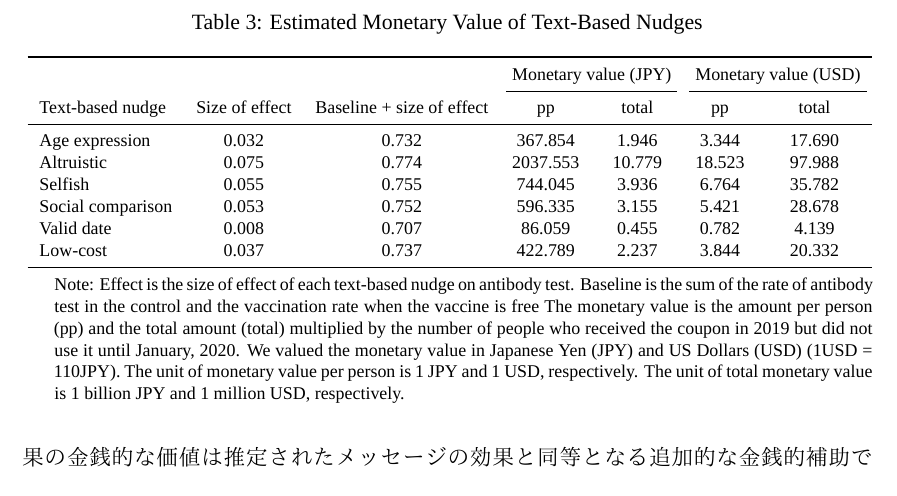
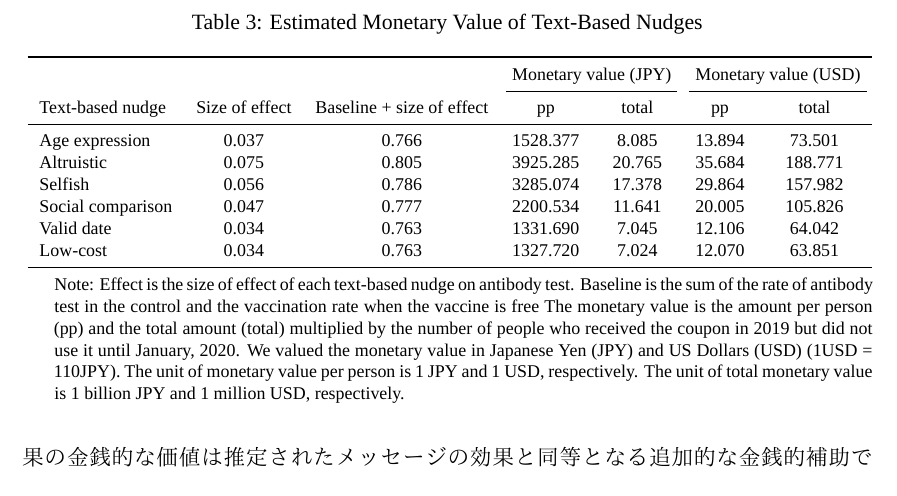
Before and after one commit to MHLW-Rubella-Project/2020-online-RCT, a LaTeX paper (publish/body.tex): part of page 15 of 21, cut so that both start at the same text. Compiled offline with XeLaTeX; a missing font is replaced by an installed copy or a similar font.

Commit message:
bodyのbug fix - #1

```diff
--- a/publish/body.tex
+++ b/publish/body.tex
@@ -710,12 +710,12 @@ Bursztyn et al. (2019) や Moriwaki et al. (2020) がある。
 \cmidrule(l{3pt}r{3pt}){4-5} \cmidrule(l{3pt}r{3pt}){6-7}
 Text-based nudge & Size of effect & Baseline + size of effect & pp & total & pp  & total \\
 \midrule
-Age expression & 0.032 & 0.732 & 367.854 & 1.946 & 3.344 & 17.690\\
-Altruistic & 0.075 & 0.774 & 2037.553 & 10.779 & 18.523 & 97.988\\
-Selfish & 0.055 & 0.755 & 744.045 & 3.936 & 6.764 & 35.782\\
-Social comparison & 0.053 & 0.752 & 596.335 & 3.155 & 5.421 & 28.678\\
-Valid date & 0.008 & 0.707 & 86.059 & 0.455 & 0.782 & 4.139\\
-Low-cost & 0.037 & 0.737 & 422.789 & 2.237 & 3.844 & 20.332\\
+Age expression & 0.037 & 0.766 & 1528.377 & 8.085 & 13.894 & 73.501\\
+Altruistic & 0.075 & 0.805 & 3925.285 & 20.765 & 35.684 & 188.771\\
+Selfish & 0.056 & 0.786 & 3285.074 & 17.378 & 29.864 & 157.982\\
+Social comparison & 0.047 & 0.777 & 2200.534 & 11.641 & 20.005 & 105.826\\
+Valid date & 0.034 & 0.763 & 1331.690 & 7.045 & 12.106 & 64.042\\
+Low-cost & 0.034 & 0.763 & 1327.720 & 7.024 & 12.070 & 63.851\\
 \bottomrule
 \end{tabular}
 \begin{tablenotes}
```
Also changed, not shown: publish/appendix.tex (+1 -1 lines), publish/appendix.pdf, publish/appendix_files/figure-latex/act2-coupon0-ttest-1.pdf, publish/appendix_files/figure-latex/act2-coupon1-ttest-1.pdf, publish/appendix_files/figure-latex/demand-vaccine-1.pdf, publish/appendix_files/figure-latex/demand2-vaccine-1.pdf, publish/appendix_files/figure-latex/flowchart-1.pdf, publish/body.pdf, publish/body_files/figure-latex/act-coupon0-ttest-1.pdf, publish/body_files/figure-latex/act-coupon1-ttest-1.pdf, publish/body_files/figure-latex/int-coupon0-ttest-1.pdf, publish/body_files/figure-latex/int-coupon1-ttest-1.pdf, publish/body_files/figure-latex/niid-antibody-1.pdf, 2 other files.
